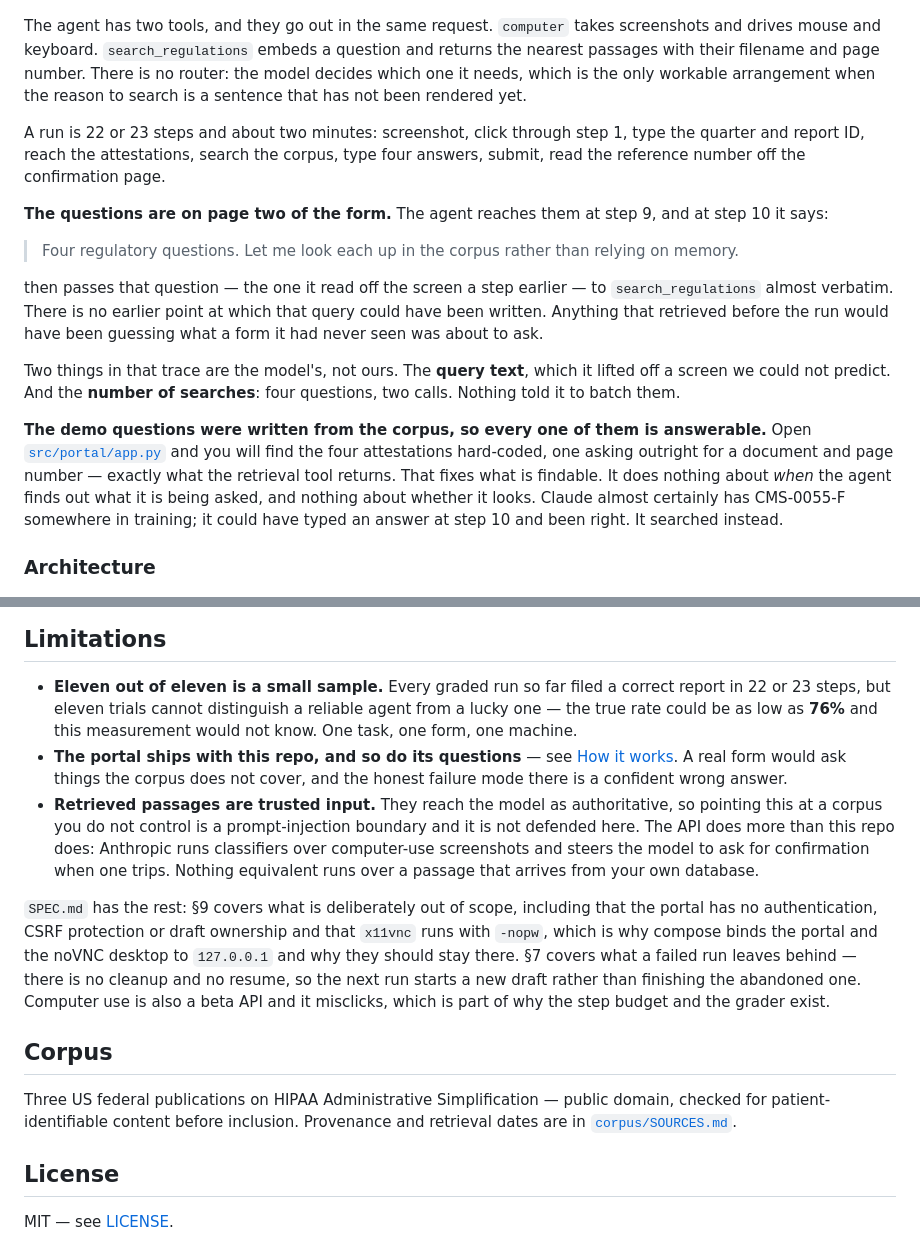
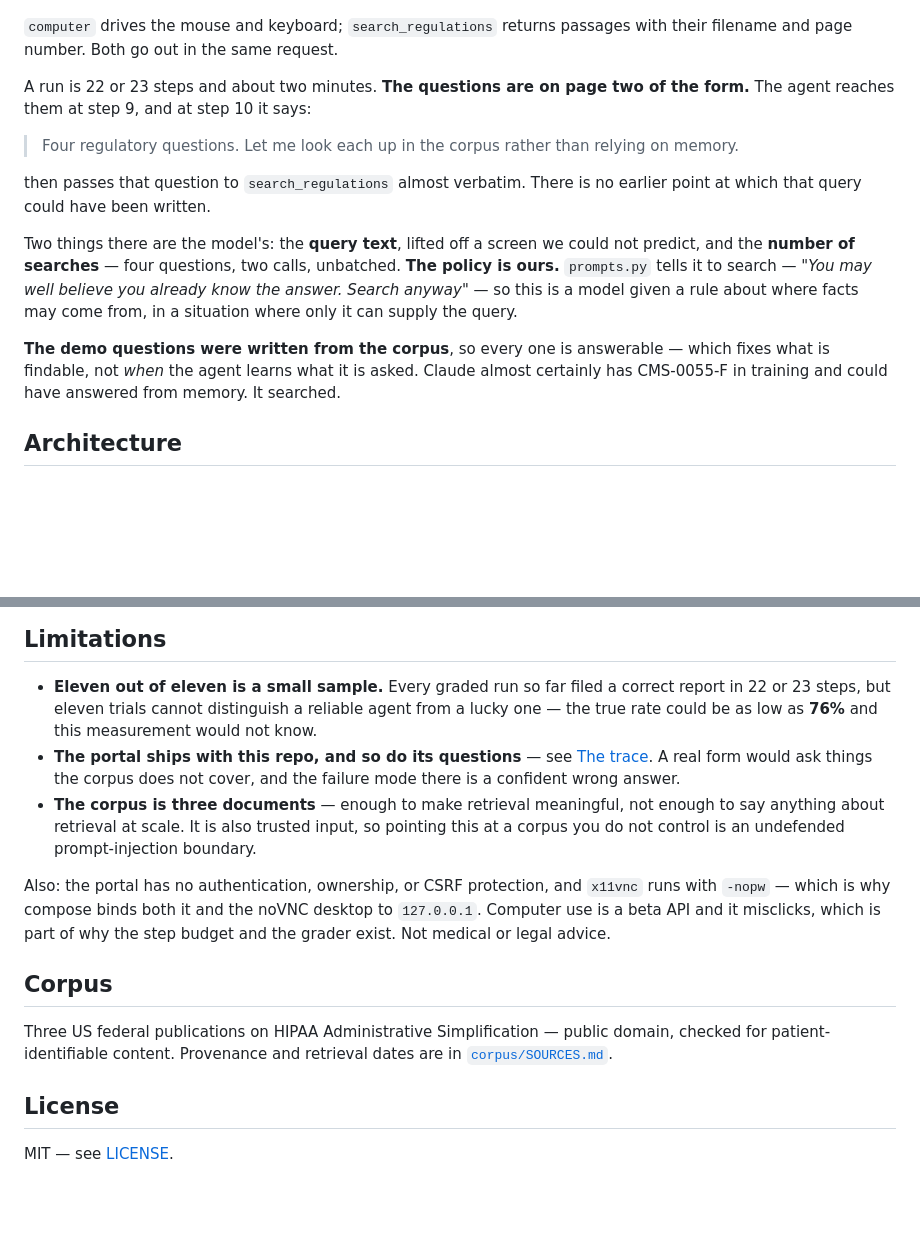
Before and after one commit to ashnkumar/deskwork, a Markdown page: README.md, 2 parts joined by grey strips. GitHub-like rendering; blank space fills up the shorter version.

```diff
--- a/README.md
+++ b/README.md
@@ -82,38 +66,28 @@ can grow past the window without the design changing.
 
 ![Three panels. One: the task prompt and a three-PDF corpus, with the note that the agent has never seen the form. Two: at step 9 the attestation questions appear on screen, and at step 10 the agent passes that question verbatim to search_regulations. Three: the retrieved passage, the text typed into the form with its citation, and the grader's verdict.](docs/how-it-works.png)
 
-The agent has two tools, and they go out in the same request. `computer` takes screenshots and
-drives mouse and keyboard. `search_regulations` embeds a question and returns the nearest
-passages with their filename and page number. There is no router: the model decides which one
-it needs, which is the only workable arrangement when the reason to search is a sentence that
-has not been rendered yet.
+`computer` drives the mouse and keyboard; `search_regulations` returns passages with their
+filename and page number. Both go out in the same request.
 
-A run is 22 or 23 steps and about two minutes: screenshot, click through step 1, type the
-quarter and report ID, reach the attestations, search the corpus, type four answers, submit,
-read the reference number off the confirmation page.
-
-**The questions are on page two of the form.** The agent reaches them at step 9, and at step 10
-it says:
+A run is 22 or 23 steps and about two minutes. **The questions are on page two of the form.**
+The agent reaches them at step 9, and at step 10 it says:
 
 > Four regulatory questions. Let me look each up in the corpus rather than relying on memory.
 
-then passes that question — the one it read off the screen a step earlier — to
-`search_regulations` almost verbatim. There is no earlier point at which that query could have
-been written. Anything that retrieved before the run would have been guessing what a form it
-had never seen was about to ask.
+then passes that question to `search_regulations` almost verbatim. There is no earlier point at
+which that query could have been written.
 
-Two things in that trace are the model's, not ours. The **query text**, which it lifted off a
-screen we could not predict. And the **number of searches**: four questions, two calls. Nothing
-told it to batch them.
+Two things there are the model's: the **query text**, lifted off a screen we could not predict,
+and the **number of searches** — four questions, two calls, unbatched. **The policy is ours.**
+`prompts.py` tells it to search — *"You may well believe you already know the answer. Search
+anyway"* — so this is a model given a rule about where facts may come from, in a situation where
+only it can supply the query.
 
-**The demo questions were written from the corpus, so every one of them is answerable.** Open
-[`src/portal/app.py`](src/portal/app.py) and you will find the four attestations hard-coded, one
-asking outright for a document and page number — exactly what the retrieval tool returns. That
-fixes what is findable. It does nothing about *when* the agent finds out what it is being
-asked, and nothing about whether it looks. Claude almost certainly has CMS-0055-F somewhere in
-training; it could have typed an answer at step 10 and been right. It searched instead.
+**The demo questions were written from the corpus**, so every one is answerable — which fixes
+what is findable, not *when* the agent learns what it is asked. Claude almost certainly has
+CMS-0055-F in training and could have answered from memory. It searched.
 
-### Architecture
+## Architecture
 
 ![Seven numbered layers: the command line, the agent container holding the loop and its two tools, the FastAPI portal with its three form steps, Postgres with pgvector holding documents, chunks and submissions, and the grader reading the submissions row.](docs/architecture.png)
 
@@ -200,28 +171,23 @@ Tests needing a display skip without one, so that count is what gets collected,
 
 - **Eleven out of eleven is a small sample.** Every graded run so far filed a correct report in
   22 or 23 steps, but eleven trials cannot distinguish a reliable agent from a lucky one — the
-  true rate could be as low as **76%** and this measurement would not know. One task, one form,
-  one machine.
-- **The portal ships with this repo, and so do its questions** — see
-  [How it works](#how-it-works). A real form would ask things the corpus does not cover, and
-  the honest failure mode there is a confident wrong answer.
-- **Retrieved passages are trusted input.** They reach the model as authoritative, so pointing
-  this at a corpus you do not control is a prompt-injection boundary and it is not defended
-  here. The API does more than this repo does: Anthropic runs classifiers over computer-use
-  screenshots and steers the model to ask for confirmation when one trips. Nothing equivalent
-  runs over a passage that arrives from your own database.
+  true rate could be as low as **76%** and this measurement would not know.
+- **The portal ships with this repo, and so do its questions** — see [The trace](#the-trace). A
+  real form would ask things the corpus does not cover, and the failure mode there is a confident
+  wrong answer.
+- **The corpus is three documents** — enough to make retrieval meaningful, not enough to say
+  anything about retrieval at scale. It is also trusted input, so pointing this at a corpus you
+  do not control is an undefended prompt-injection boundary.
 
-`SPEC.md` has the rest: §9 covers what is deliberately out of scope, including that the portal
-has no authentication, CSRF protection or draft ownership and that `x11vnc` runs with `-nopw`,
-which is why compose binds the portal and the noVNC desktop to `127.0.0.1` and why they should
-stay there. §7 covers what a failed run leaves behind — there is no cleanup and no resume, so
-the next run starts a new draft rather than finishing the abandoned one. Computer use is also a
-beta API and it misclicks, which is part of why the step budget and the grader exist.
+Also: the portal has no authentication, ownership, or CSRF protection, and `x11vnc` runs with
+`-nopw` — which is why compose binds both it and the noVNC desktop to `127.0.0.1`. Computer use
+is a beta API and it misclicks, which is part of why the step budget and the grader exist. Not
+medical or legal advice.
 
 ## Corpus
 
-Three US federal publications on HIPAA Administrative Simplification — public domain, checked
-for patient-identifiable content before inclusion. Provenance and retrieval dates are in
+Three US federal publications on HIPAA Administrative Simplification — public domain, checked for
+patient-identifiable content. Provenance and retrieval dates are in
 [`corpus/SOURCES.md`](corpus/SOURCES.md).
 
 ## License
```
Also changed, not shown: other parts of README.md (+71 -90 lines).
